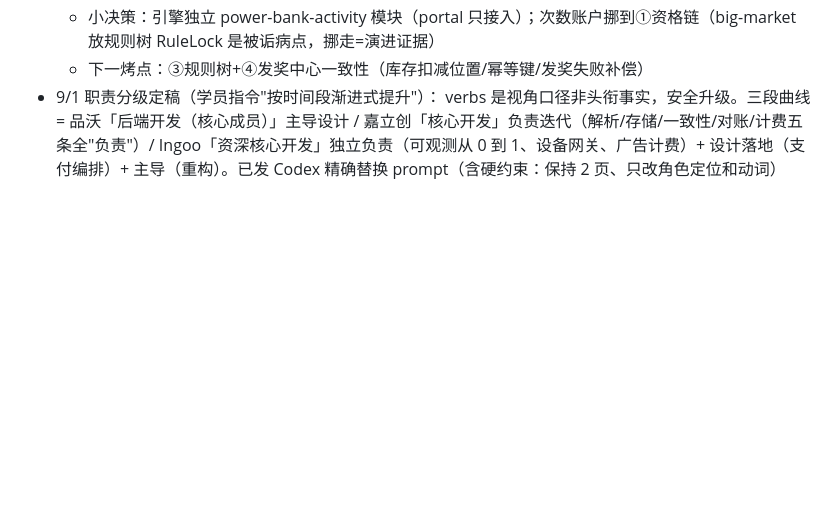
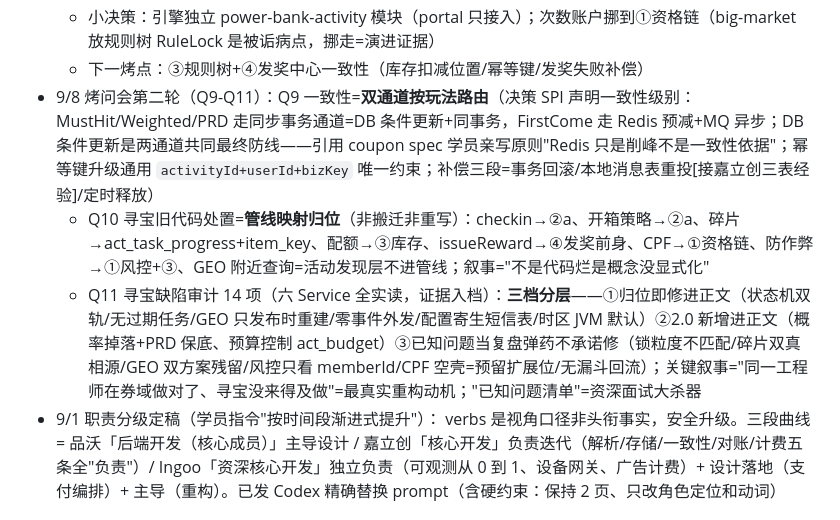
Before and after one commit to orcl-zung/java-for-guide, a Markdown page: NOTES.md, the part around the change. GitHub-like rendering; blank space fills up the shorter version.

Commit message:
烤问会第二轮入档：一致性双通道/寻宝归位映射/14项缺陷三档分层（归位即修/2.0新增/已知问题弹药）

```diff
--- a/NOTES.md
+++ b/NOTES.md
@@ -37,6 +37,9 @@
   - 横切约束两条：每个算法必须带**分布统计测试**（10 万次采样误差断言/PRD 最大连空=保底次数/红包总额守恒+期望公平）——面试话术"用统计测试验证分布正确性"；切片放个人 GitHub 独立 repo（零公司代码——前东家仓库不可改不可公开）
   - 小决策：引擎独立 power-bank-activity 模块（portal 只接入）；次数账户挪到①资格链（big-market 放规则树 RuleLock 是被诟病点，挪走=演进证据）
   - 下一烤点：③规则树+④发奖中心一致性（库存扣减位置/幂等键/发奖失败补偿）
+- 9/8 烤问会第二轮（Q9-Q11）：Q9 一致性=**双通道按玩法路由**（决策 SPI 声明一致性级别：MustHit/Weighted/PRD 走同步事务通道=DB 条件更新+同事务，FirstCome 走 Redis 预减+MQ 异步；DB 条件更新是两通道共同最终防线——引用 coupon spec 学员亲写原则"Redis 只是削峰不是一致性依据"；幂等键升级通用 `activityId+userId+bizKey` 唯一约束；补偿三段=事务回滚/本地消息表重投[接嘉立创三表经验]/定时释放）
+  - Q10 寻宝旧代码处置=**管线映射归位**（非搬迁非重写）：checkin→②a、开箱策略→②a、碎片→act_task_progress+item_key、配额→③库存、issueReward→④发奖前身、CPF→①资格链、防作弊→①风控+③、GEO 附近查询=活动发现层不进管线；叙事="不是代码烂是概念没显式化"
+  - Q11 寻宝缺陷审计 14 项（六 Service 全实读，证据入档）：**三档分层**——①归位即修进正文（状态机双轨/无过期任务/GEO 只发布时重建/零事件外发/配置寄生短信表/时区 JVM 默认）②2.0 新增进正文（概率掉落+PRD 保底、预算控制 act_budget）③已知问题当复盘弹药不承诺修（锁粒度不匹配/碎片双真相源/GEO 双方案残留/风控只看 memberId/CPF 空壳=预留扩展位/无漏斗回流）；关键叙事="同一工程师在券域做对了、寻宝没来得及做"=最真实重构动机；"已知问题清单"=资深面试大杀器
 - 9/1 职责分级定稿（学员指令"按时间段渐进式提升"）： verbs 是视角口径非头衔事实，安全升级。三段曲线 = 品沃「后端开发（核心成员）」主导设计 / 嘉立创「核心开发」负责迭代（解析/存储/一致性/对账/计费五条全"负责"）/ Ingoo「资深核心开发」独立负责（可观测从 0 到 1、设备网关、广告计费）+ 设计落地（支付编排）+ 主导（重构）。已发 Codex 精确替换 prompt（含硬约束：保持 2 页、只改角色定位和动词）
 
 ## 职业时间线（注意：简历上嘉立创写到 2025.10，当前公司经历尚未写入简历）
```
